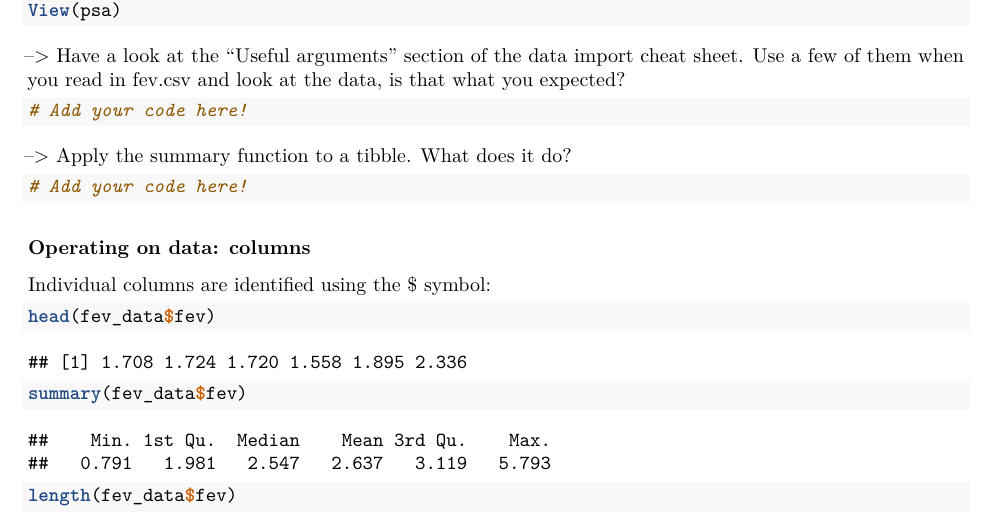
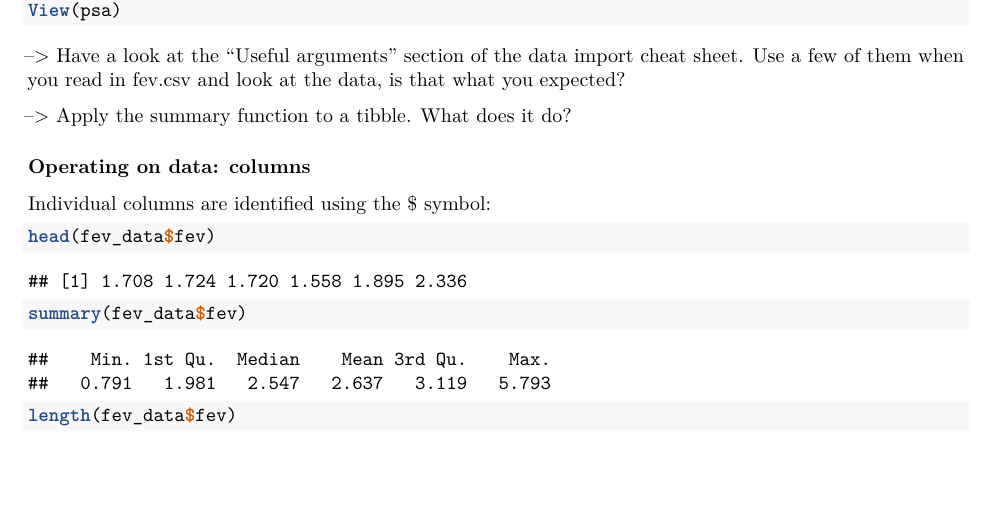
Before and after one commit to CharlotteZeiz/HDS_RStudio_Repo_oefeningencursus, an R Markdown document (R_read-data.Rmd): part of page 16 of 17 before the commit and part of page 16 of 16 after it, cut so that both start at the same text, the shorter picture padded with empty space. Rendered offline with R 4.5, knitr and Pandoc, then LaTeX, with nearby package versions; some code elsewhere in the file could not run offline.

Commit message:
rest task

````diff
--- a/R_read-data.Rmd
+++ b/R_read-data.Rmd
@@ -158,13 +158,13 @@ View(psa)
 Use a few of them when you read in fev.csv and look at the data, is that what you expected?
 
 ```{r}
-# Add your code here!
+
 ```
 
 --> Apply the summary function to a tibble. What does it do?
 
 ```{r}
-# Add your code here!
+
 ```
 
 
````
Also changed, not shown: R_read-data.pdf (added).
